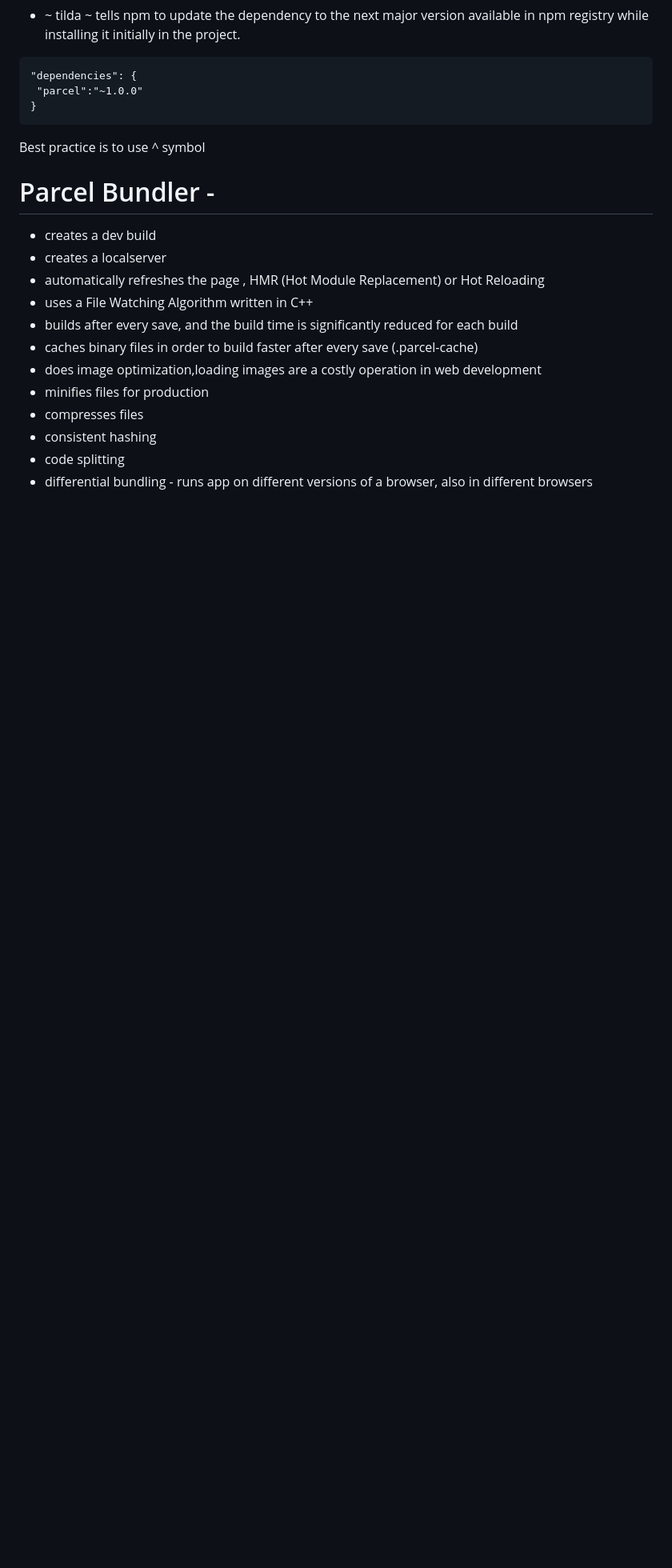
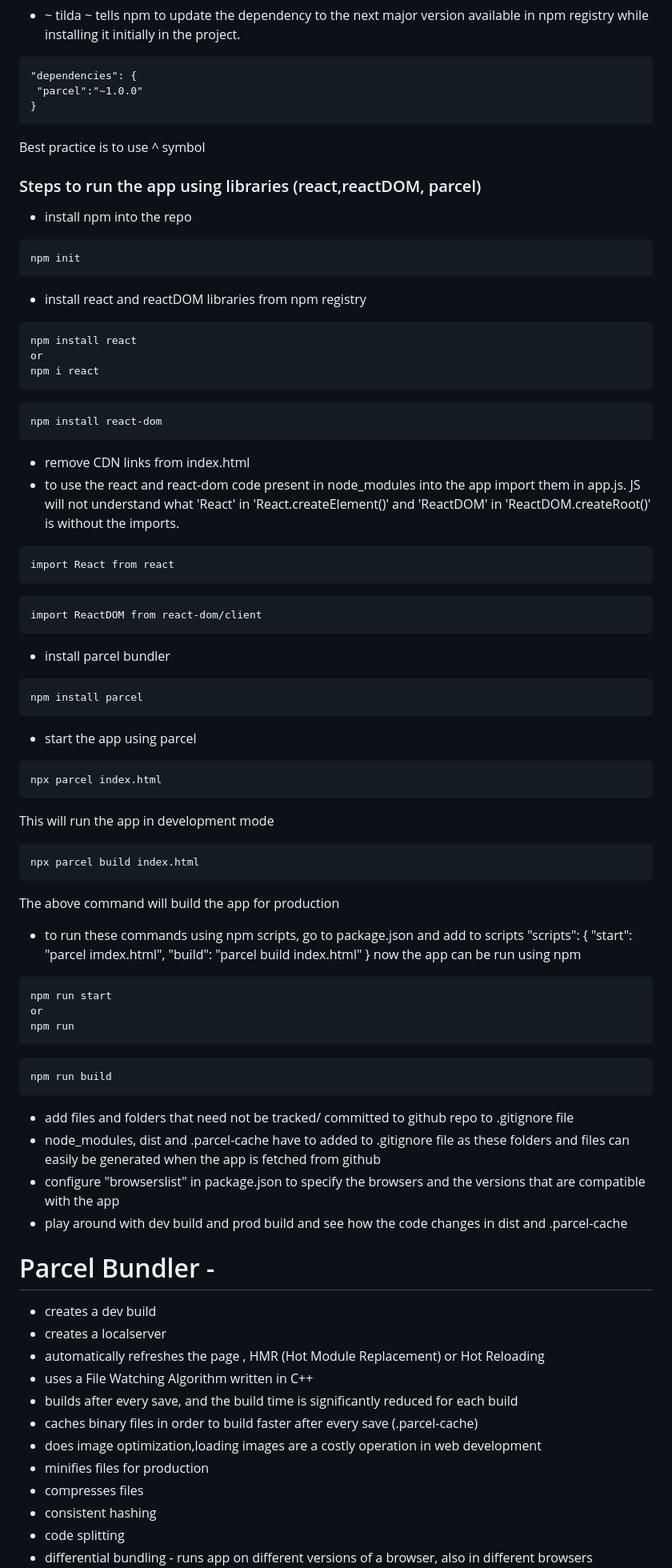
Before and after one commit to sumasubbu/React-101, a Markdown page: README.md, the part around the change. Shown at 80% size. Drawn GitHub-style; blank space fills up the shorter version.

Commit message:
updated notes on chapter-2

````diff
--- a/README.md
+++ b/README.md
@@ -303,6 +303,63 @@ this means the web app will run in the last 2 versions of all the browsers that
  ```
 Best practice is to use ^ symbol
 
+### Steps to run the app using libraries (react,reactDOM, parcel)
+- install npm into the repo
+```
+npm init
+```
+- install react and reactDOM libraries from npm registry
+```
+npm install react
+or
+npm i react
+```
+```
+npm install react-dom
+```
+- remove CDN links from index.html
+- to use the react and react-dom code present in node_modules into the app import them in app.js. JS will not understand what 'React' in 'React.createElement()' and 'ReactDOM' in 'ReactDOM.createRoot()' is without the imports.
+
+```
+import React from react
+```
+```
+import ReactDOM from react-dom/client
+```
+
+- install parcel bundler
+```
+npm install parcel
+```
+- start the app using parcel
+```
+npx parcel index.html
+```
+This will run the app in development mode
+```
+npx parcel build index.html
+```
+The above command will build the app for production
+- to run these commands using npm scripts, go to package.json and add to scripts
+"scripts": {
+  "start": "parcel imdex.html",
+  "build": "parcel build index.html"
+}
+now the app can be run using npm
+```
+npm run start
+or
+npm run
+```
+```
+npm run build
+```
+- add files and folders that need not be tracked/ committed to github repo to .gitignore file
+- node_modules, dist and .parcel-cache have to added to .gitignore file as these folders and files can easily be generated when the app is fetched from github
+- configure "browserslist" in package.json to specify the browsers and the versions that are compatible with the app
+- play around with dev build and prod build and see how the code changes in dist and .parcel-cache
+
+
 
 
 
````
